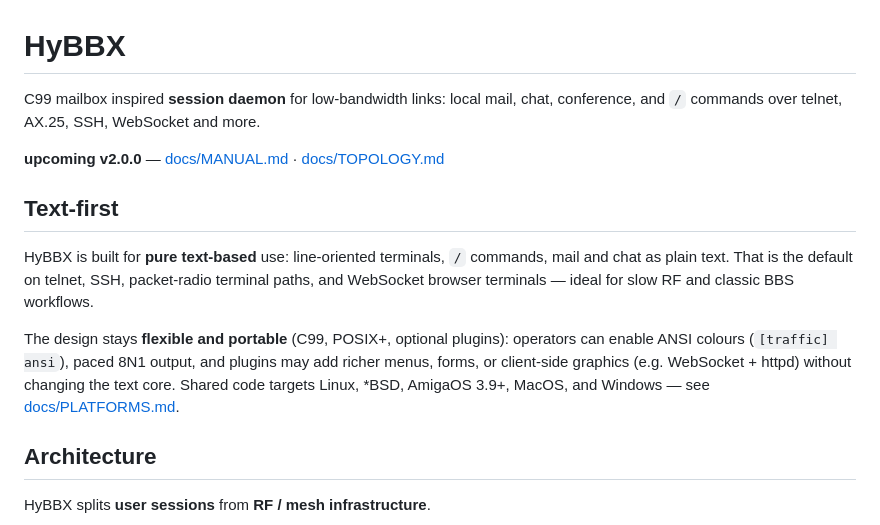
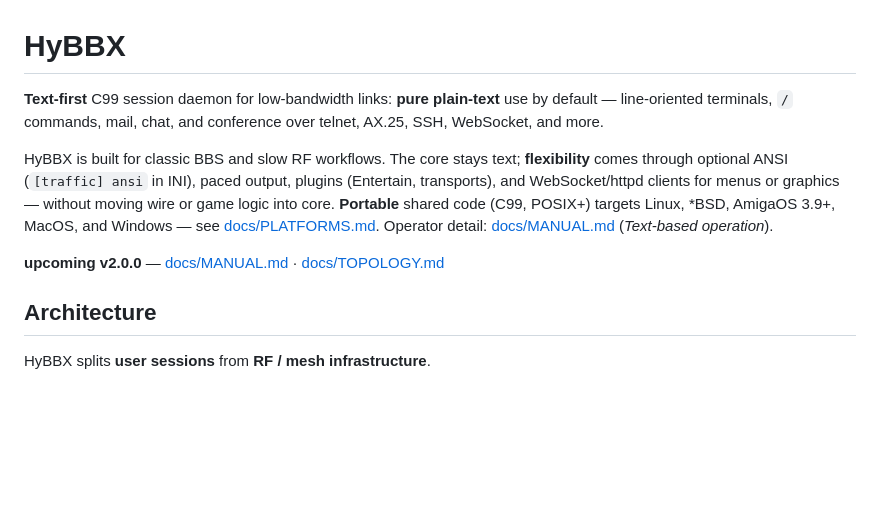
Before and after one commit to ngteq/hyBBX, a Markdown page: README.md, the part around the change. GitHub-like rendering; blank space fills up the shorter version.

Commit message:
Lead README with text-first, extensible, and portable positioning.
Move the product message to the top of README.md with links to MANUAL and PLATFORMS.

Co-authored-by: Cursor <cursoragent@cursor.com>

```diff
--- a/README.md
+++ b/README.md
@@ -1,14 +1,10 @@
 # HyBBX
 
-C99 mailbox inspired **session daemon** for low-bandwidth links: local mail, chat, conference, and `/` commands over telnet, AX.25, SSH, WebSocket and more.
+**Text-first** C99 session daemon for low-bandwidth links: **pure plain-text** use by default — line-oriented terminals, `/` commands, mail, chat, and conference over telnet, AX.25, SSH, WebSocket, and more.
+
+HyBBX is built for classic BBS and slow RF workflows. The core stays text; **flexibility** comes through optional ANSI (`[traffic] ansi` in INI), paced output, plugins (Entertain, transports), and WebSocket/httpd clients for menus or graphics — without moving wire or game logic into core. **Portable** shared code (C99, POSIX+) targets Linux, *BSD, AmigaOS 3.9+, MacOS, and Windows — see [docs/PLATFORMS.md](docs/PLATFORMS.md). Operator detail: [docs/MANUAL.md](docs/MANUAL.md) (*Text-based operation*).
 
 **upcoming v2.0.0** — [docs/MANUAL.md](docs/MANUAL.md) · [docs/TOPOLOGY.md](docs/TOPOLOGY.md)
-
-## Text-first
-
-HyBBX is built for **pure text-based** use: line-oriented terminals, `/` commands, mail and chat as plain text. That is the default on telnet, SSH, packet-radio terminal paths, and WebSocket browser terminals — ideal for slow RF and classic BBS workflows.
-
-The design stays **flexible and portable** (C99, POSIX+, optional plugins): operators can enable ANSI colours (`[traffic] ansi`), paced 8N1 output, and plugins may add richer menus, forms, or client-side graphics (e.g. WebSocket + httpd) without changing the text core. Shared code targets Linux, *BSD, AmigaOS 3.9+, MacOS, and Windows — see [docs/PLATFORMS.md](docs/PLATFORMS.md).
 
 ## Architecture
 
```
